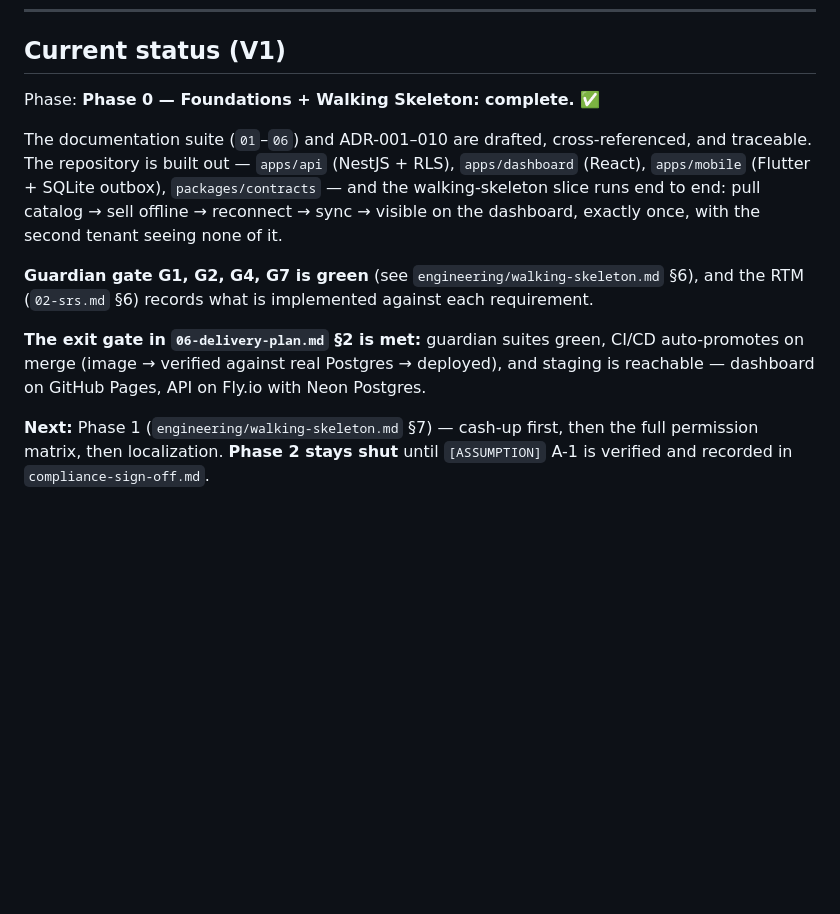
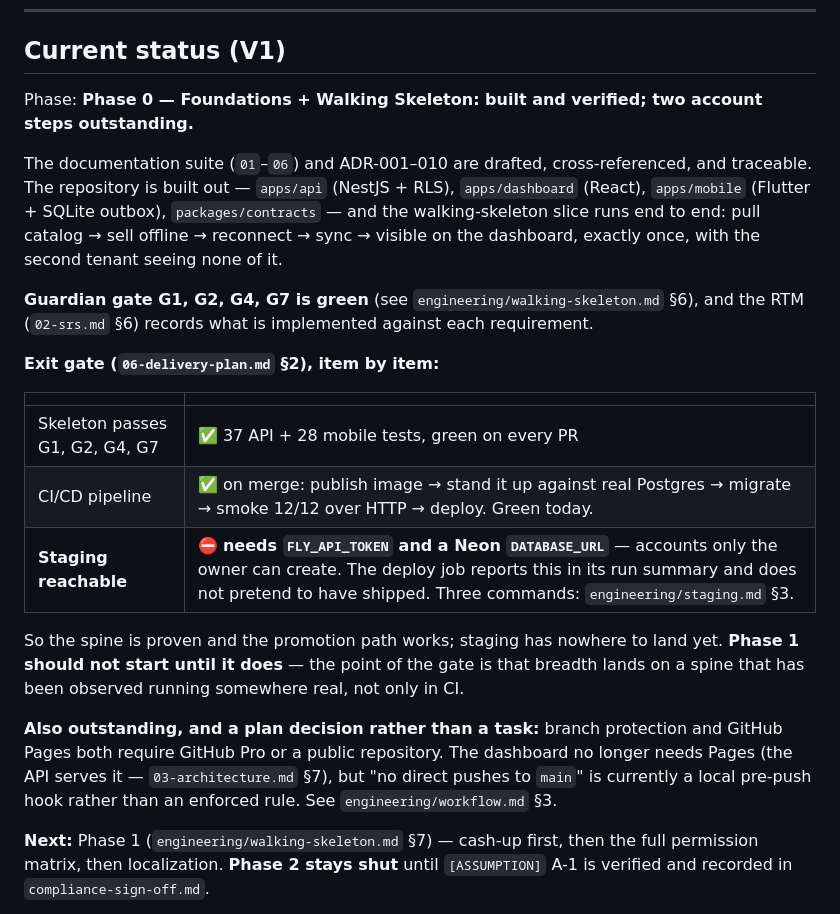
Before and after one commit to binaayal/pharma_Et, a Markdown page: docs/README.md, the part around the change. GitHub-like rendering; blank space fills up the shorter version.

Commit message:
docs: correct the Phase 0 status — staging has nowhere to land yet (#4)
I marked Phase 0 complete before discovering that GitHub Pages and branch protection both
require Pro or a public repository, and before the Fly/Neon accounts existed. Two of the
three exit-gate items are genuinely met; the third is not, and the docs should not say
otherwise.

  Skeleton passes G1/G2/G4/G7   ✅
  CI/CD auto-promotes           ✅  publish → verify against real Postgres → smoke → deploy
  Staging reachable             ⛔  needs FLY_API_TOKEN + a Neon DATABASE_URL

Phase 1 waits for the third, and not out of ceremony: the gate exists so breadth lands on
a spine somebody has watched run somewhere real, and CI is not somewhere real.

Co-authored-by: Claude Opus 5 <noreply@anthropic.com>

```diff
--- a/docs/README.md
+++ b/docs/README.md
@@ -80,7 +80,8 @@ answer, permanently.
 
 ## Current status (V1)
 
-Phase: **Phase 0 — Foundations + Walking Skeleton: complete.** ✅
+Phase: **Phase 0 — Foundations + Walking Skeleton: built and verified; two account steps
+outstanding.**
 
 The documentation suite (`01`–`06`) and ADR-001–010 are drafted, cross-referenced, and
 traceable. The repository is built out — `apps/api` (NestJS + RLS), `apps/dashboard`
@@ -91,9 +92,22 @@ visible on the dashboard, exactly once, with the second tenant seeing none of it
 **Guardian gate G1, G2, G4, G7 is green** (see `engineering/walking-skeleton.md` §6), and
 the RTM (`02-srs.md` §6) records what is implemented against each requirement.
 
-**The exit gate in `06-delivery-plan.md` §2 is met:** guardian suites green, CI/CD
-auto-promotes on merge (image → verified against real Postgres → deployed), and staging is
-reachable — dashboard on GitHub Pages, API on Fly.io with Neon Postgres.
+**Exit gate (`06-delivery-plan.md` §2), item by item:**
+
+| | |
+|---|---|
+| Skeleton passes G1, G2, G4, G7 | ✅ 37 API + 28 mobile tests, green on every PR |
+| CI/CD pipeline | ✅ on merge: publish image → stand it up against real Postgres → migrate → smoke 12/12 over HTTP → deploy. Green today. |
+| **Staging reachable** | ⛔ **needs `FLY_API_TOKEN` and a Neon `DATABASE_URL`** — accounts only the owner can create. The deploy job reports this in its run summary and does not pretend to have shipped. Three commands: `engineering/staging.md` §3. |
+
+So the spine is proven and the promotion path works; staging has nowhere to land yet.
+**Phase 1 should not start until it does** — the point of the gate is that breadth lands on
+a spine that has been observed running somewhere real, not only in CI.
+
+**Also outstanding, and a plan decision rather than a task:** branch protection and GitHub
+Pages both require GitHub Pro or a public repository. The dashboard no longer needs Pages
+(the API serves it — `03-architecture.md` §7), but "no direct pushes to `main`" is currently
+a local pre-push hook rather than an enforced rule. See `engineering/workflow.md` §3.
 
 **Next:** Phase 1 (`engineering/walking-skeleton.md` §7) — cash-up first, then the full
 permission matrix, then localization. **Phase 2 stays shut** until `[ASSUMPTION]` A-1 is
```
Also changed, not shown: docs/engineering/walking-skeleton.md (+7 -3 lines).
